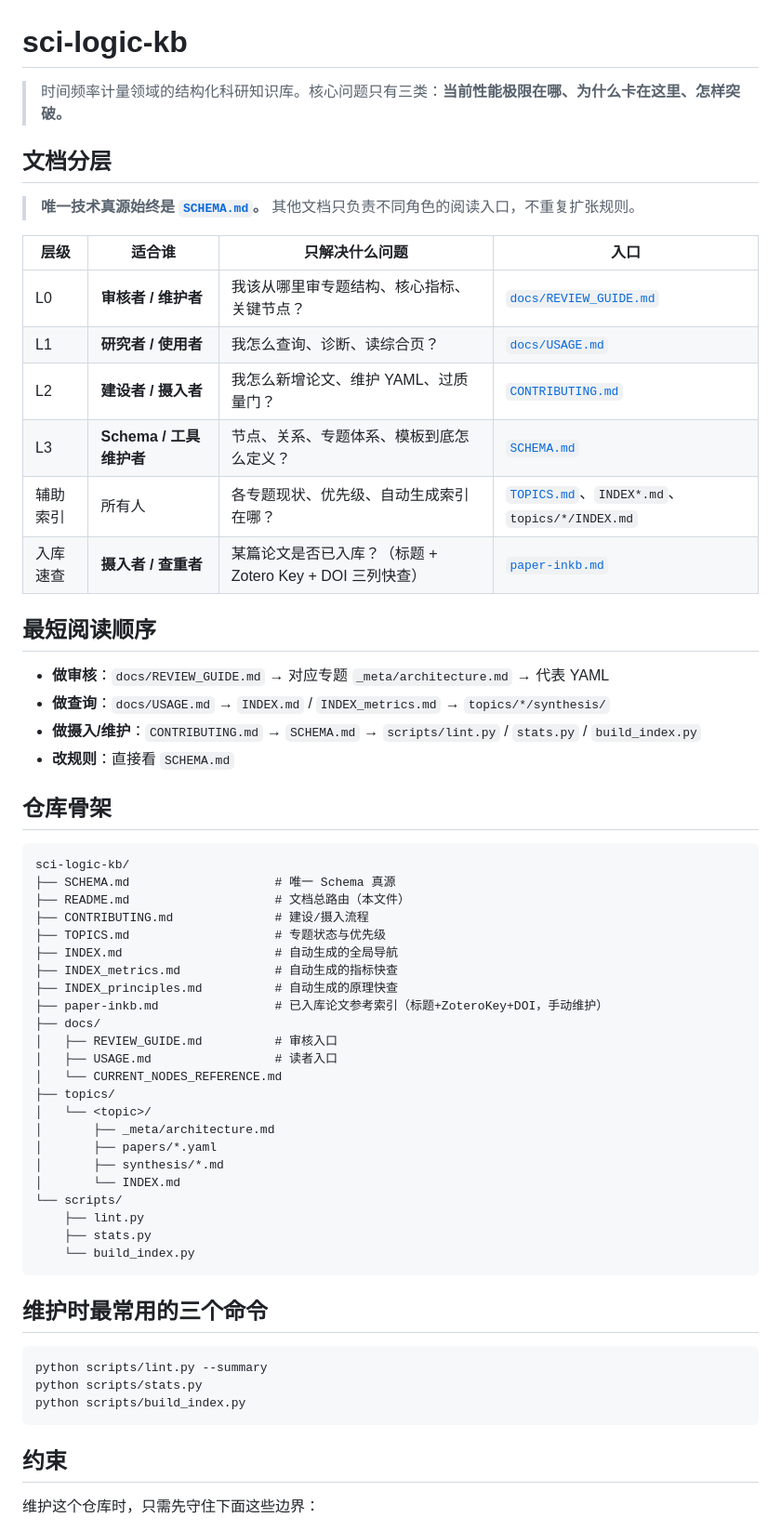
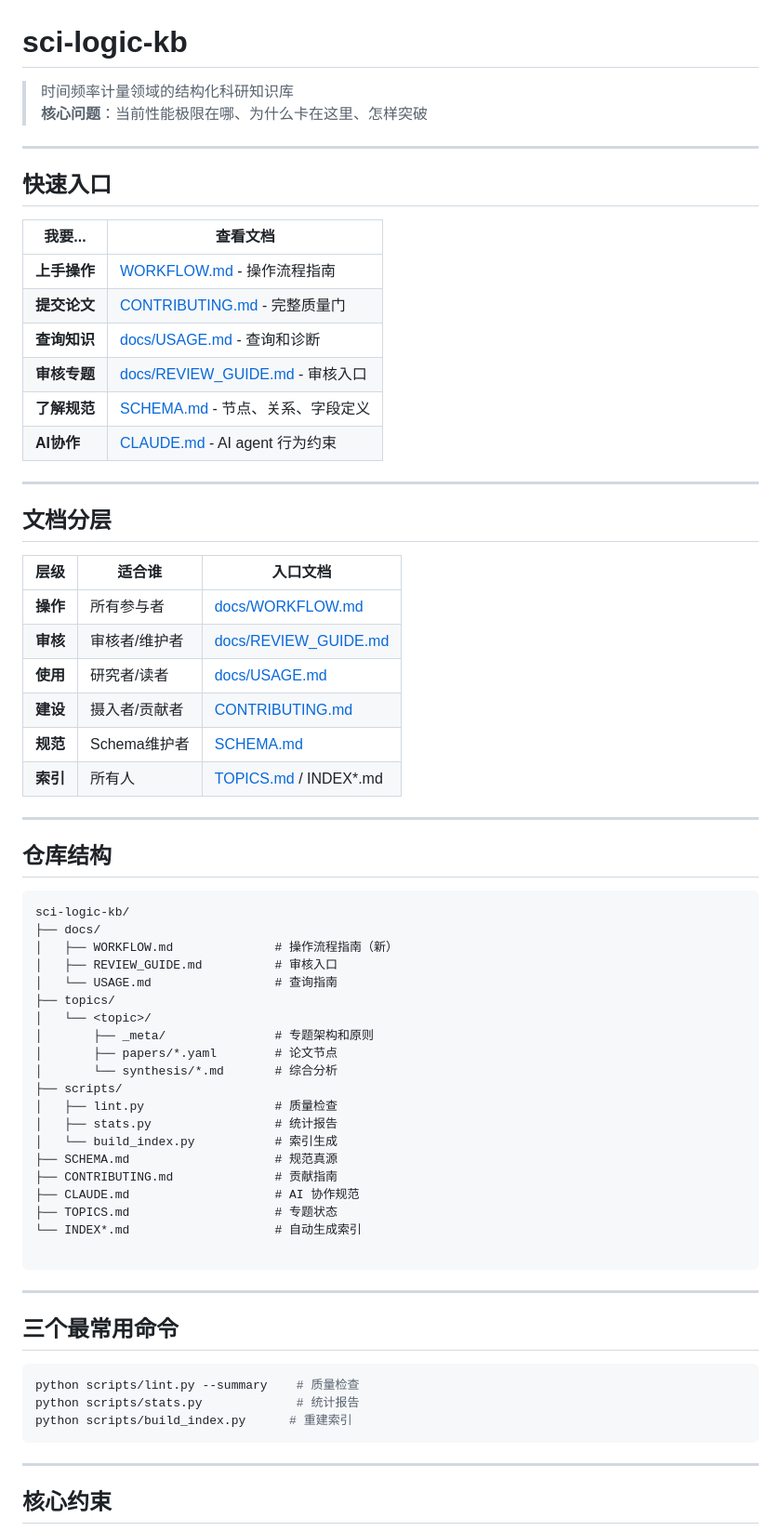
Before and after one commit to hjiang555-a11y/sci-logic-kb, a Markdown page: README.md, the part around one of its changes. Shown at 93% size. Drawn GitHub-style.

Commit message:
docs: 简化说明文档并新增操作流程指南
- 新增 docs/WORKFLOW.md：详细的操作流程指南
- 简化 README.md：作为简洁的文档路由入口
- 简化 CLAUDE.md：保留核心行为规范，指向 WORKFLOW.md

````diff
--- a/README.md
+++ b/README.md
@@ -1,64 +1,72 @@
 # sci-logic-kb
 
-> 时间频率计量领域的结构化科研知识库。核心问题只有三类：**当前性能极限在哪、为什么卡在这里、怎样突破。**
+> 时间频率计量领域的结构化科研知识库
+> **核心问题**：当前性能极限在哪、为什么卡在这里、怎样突破
+
+---
+
+## 快速入口
+
+| 我要... | 查看文档 |
+|---------|----------|
+| **上手操作** | [WORKFLOW.md](docs/WORKFLOW.md) - 操作流程指南 |
+| **提交论文** | [CONTRIBUTING.md](CONTRIBUTING.md) - 完整质量门 |
+| **查询知识** | [docs/USAGE.md](docs/USAGE.md) - 查询和诊断 |
+| **审核专题** | [docs/REVIEW_GUIDE.md](docs/REVIEW_GUIDE.md) - 审核入口 |
+| **了解规范** | [SCHEMA.md](SCHEMA.md) - 节点、关系、字段定义 |
+| **AI协作** | [CLAUDE.md](CLAUDE.md) - AI agent 行为约束 |
+
+---
 
 ## 文档分层
 
-> **唯一技术真源始终是 [`SCHEMA.md`](SCHEMA.md)。** 其他文档只负责不同角色的阅读入口，不重复扩张规则。
+| 层级 | 适合谁 | 入口文档 |
+|------|--------|----------|
+| **操作** | 所有参与者 | [docs/WORKFLOW.md](docs/WORKFLOW.md) |
+| **审核** | 审核者/维护者 | [docs/REVIEW_GUIDE.md](docs/REVIEW_GUIDE.md) |
+| **使用** | 研究者/读者 | [docs/USAGE.md](docs/USAGE.md) |
+| **建设** | 摄入者/贡献者 | [CONTRIBUTING.md](CONTRIBUTING.md) |
+| **规范** | Schema维护者 | [SCHEMA.md](SCHEMA.md) |
+| **索引** | 所有人 | [TOPICS.md](TOPICS.md) / INDEX*.md |
 
-| 层级 | 适合谁 | 只解决什么问题 | 入口 |
-|------|--------|----------------|------|
-| L0 | **审核者 / 维护者** | 我该从哪里审专题结构、核心指标、关键节点？ | [`docs/REVIEW_GUIDE.md`](docs/REVIEW_GUIDE.md) |
-| L1 | **研究者 / 使用者** | 我怎么查询、诊断、读综合页？ | [`docs/USAGE.md`](docs/USAGE.md) |
-| L2 | **建设者 / 摄入者** | 我怎么新增论文、维护 YAML、过质量门？ | [`CONTRIBUTING.md`](CONTRIBUTING.md) |
-| L3 | **Schema / 工具维护者** | 节点、关系、专题体系、模板到底怎么定义？ | [`SCHEMA.md`](SCHEMA.md) |
-| 辅助索引 | 所有人 | 各专题现状、优先级、自动生成索引在哪？ | [`TOPICS.md`](TOPICS.md)、`INDEX*.md`、`topics/*/INDEX.md` |
-| 入库速查 | **摄入者 / 查重者** | 某篇论文是否已入库？（标题 + Zotero Key + DOI 三列快查） | [`paper-inkb.md`](paper-inkb.md) |
+---
 
-## 最短阅读顺序
+## 仓库结构
 
-- **做审核**：`docs/REVIEW_GUIDE.md` → 对应专题 `_meta/architecture.md` → 代表 YAML
-- **做查询**：`docs/USAGE.md` → `INDEX.md` / `INDEX_metrics.md` → `topics/*/synthesis/`
-- **做摄入/维护**：`CONTRIBUTING.md` → `SCHEMA.md` → `scripts/lint.py` / `stats.py` / `build_index.py`
-- **改规则**：直接看 `SCHEMA.md`
-
-## 仓库骨架
-
-```text
+```
 sci-logic-kb/
-├── SCHEMA.md                    # 唯一 Schema 真源
-├── README.md                    # 文档总路由（本文件）
-├── CONTRIBUTING.md              # 建设/摄入流程
-├── TOPICS.md                    # 专题状态与优先级
-├── INDEX.md                     # 自动生成的全局导航
-├── INDEX_metrics.md             # 自动生成的指标快查
-├── INDEX_principles.md          # 自动生成的原理快查
-├── paper-inkb.md                # 已入库论文参考索引（标题+ZoteroKey+DOI，手动维护）
 ├── docs/
+│   ├── WORKFLOW.md              # 操作流程指南（新）
 │   ├── REVIEW_GUIDE.md          # 审核入口
-│   ├── USAGE.md                 # 读者入口
-│   └── CURRENT_NODES_REFERENCE.md
+│   └── USAGE.md                 # 查询指南
 ├── topics/
 │   └── <topic>/
-│       ├── _meta/architecture.md
-│       ├── papers/*.yaml
-│       ├── synthesis/*.md
-│       └── INDEX.md
-└── scripts/
-    ├── lint.py
-    ├── stats.py
-    └── build_index.py
+│       ├── _meta/               # 专题架构和原则
+│       ├── papers/*.yaml        # 论文节点
+│       └── synthesis/*.md       # 综合分析
+├── scripts/
+│   ├── lint.py                  # 质量检查
+│   ├── stats.py                 # 统计报告
+│   └── build_index.py           # 索引生成
+├── SCHEMA.md                    # 规范真源
+├── CONTRIBUTING.md              # 贡献指南
+├── CLAUDE.md                    # AI 协作规范
+├── TOPICS.md                    # 专题状态
+└── INDEX*.md                    # 自动生成索引
+
 ```
 
-## 维护时最常用的三个命令
+---
+
+## 三个最常用命令
 
 ```bash
-python scripts/lint.py --summary
-python scripts/stats.py
-python scripts/build_index.py
+python scripts/lint.py --summary    # 质量检查
+python scripts/stats.py             # 统计报告
+python scripts/build_index.py      # 重建索引
 ```
 
-## 约束
+---
 
-维护这个仓库时，只需先守住下面这些边界：
+## 核心约束
 
````
Also changed, not shown: other parts of README.md (+29 -3 lines), CLAUDE.md (+64 -69 lines), docs/WORKFLOW.md (added, +388 -0 lines).
